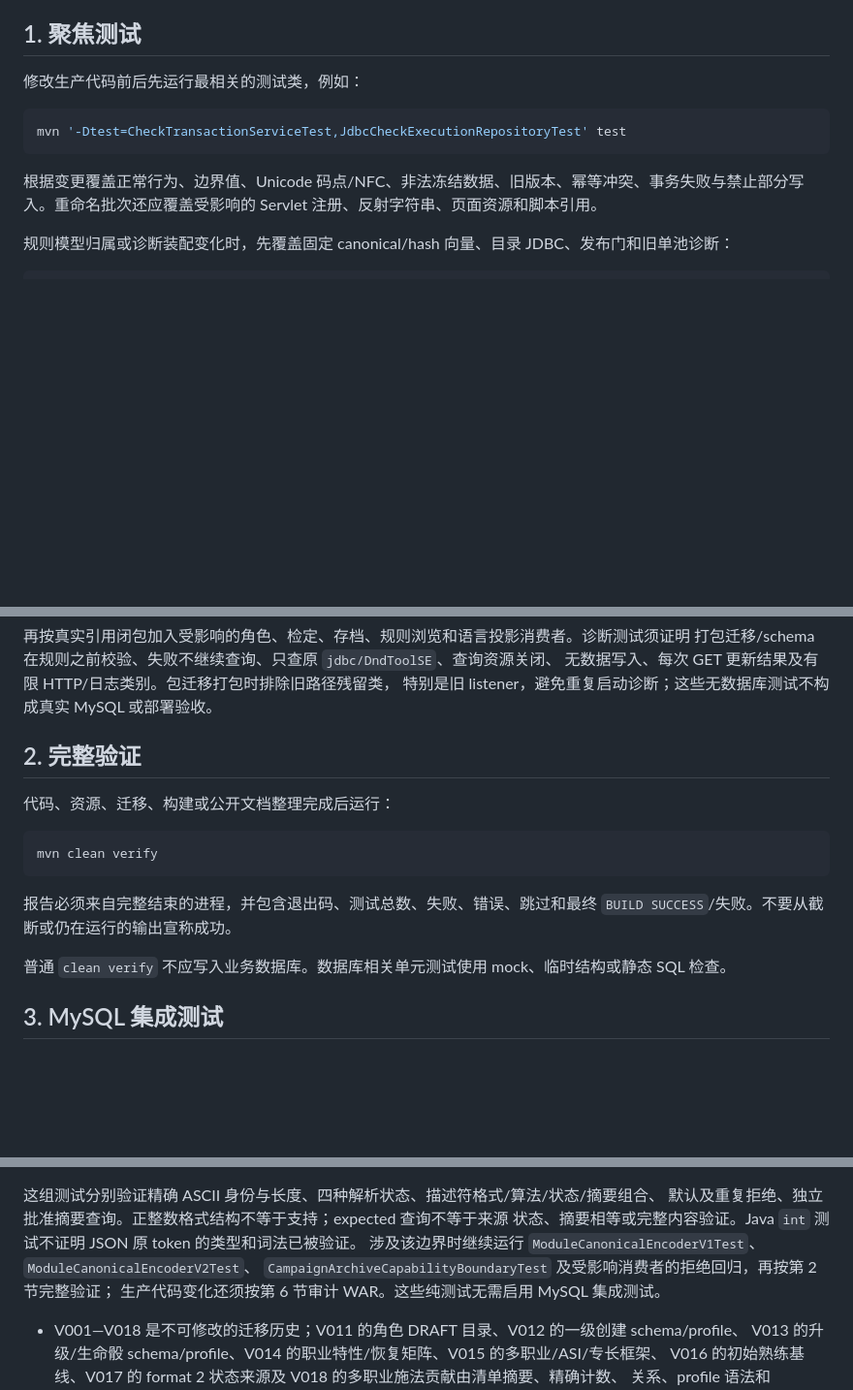
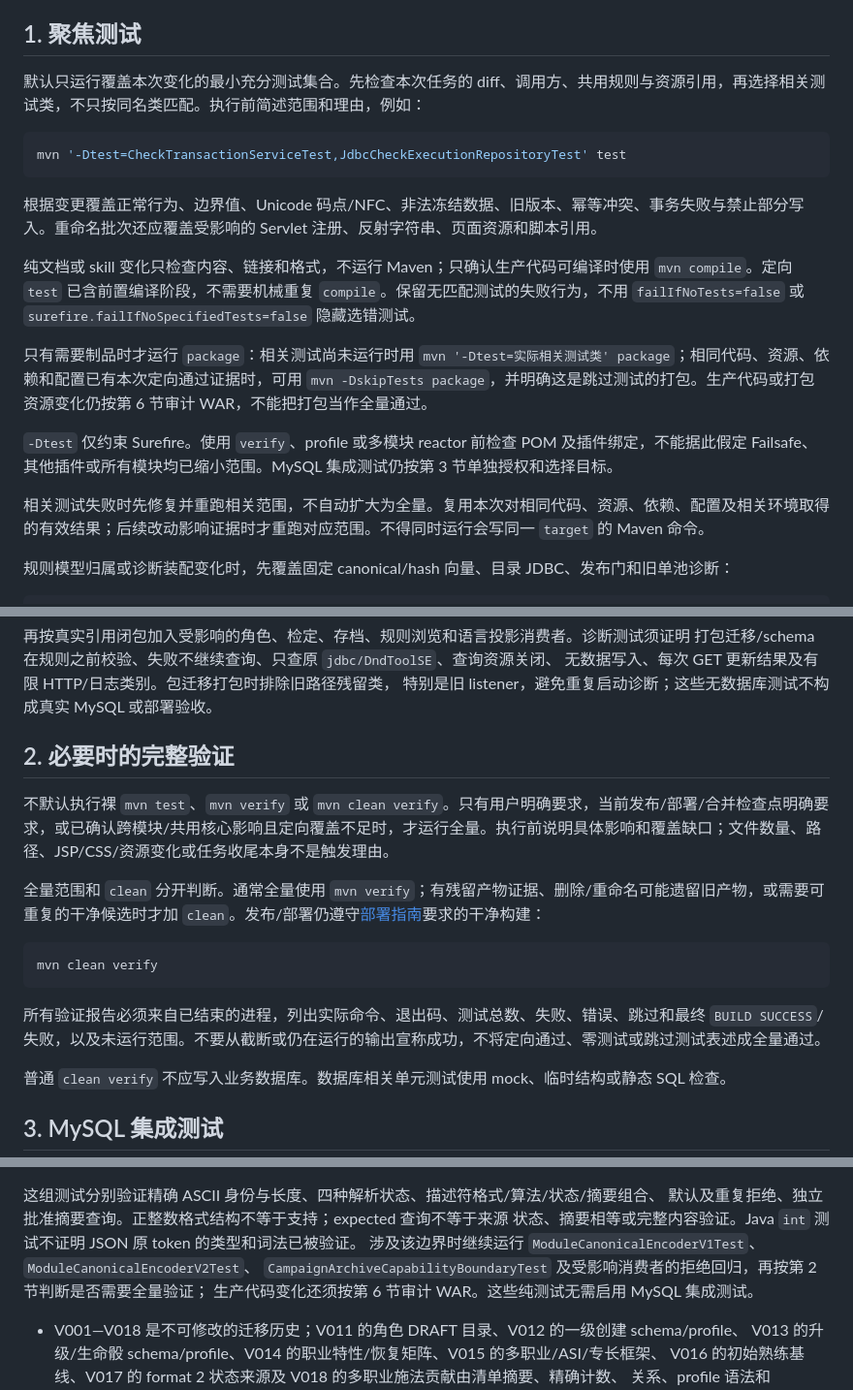
Before and after one commit to liii932/local-srd51-campaign-tool, a Markdown page: docs/testing.md, 3 parts joined by grey strips. Shown at 97% size. GitHub-like rendering; blank space fills up the shorter version.

````diff
--- a/docs/testing.md
+++ b/docs/testing.md
@@ -4,13 +4,21 @@
 
 ## 1. 聚焦测试
 
-修改生产代码前后先运行最相关的测试类，例如：
+默认只运行覆盖本次变化的最小充分测试集合。先检查本次任务的 diff、调用方、共用规则与资源引用，再选择相关测试类，不只按同名类匹配。执行前简述范围和理由，例如：
 
 ```bash
 mvn '-Dtest=CheckTransactionServiceTest,JdbcCheckExecutionRepositoryTest' test
 ```
 
 根据变更覆盖正常行为、边界值、Unicode 码点/NFC、非法冻结数据、旧版本、幂等冲突、事务失败与禁止部分写入。重命名批次还应覆盖受影响的 Servlet 注册、反射字符串、页面资源和脚本引用。
+
+纯文档或 skill 变化只检查内容、链接和格式，不运行 Maven；只确认生产代码可编译时使用 `mvn compile`。定向 `test` 已含前置编译阶段，不需要机械重复 `compile`。保留无匹配测试的失败行为，不用 `failIfNoTests=false` 或 `surefire.failIfNoSpecifiedTests=false` 隐藏选错测试。
+
+只有需要制品时才运行 `package`：相关测试尚未运行时用 `mvn '-Dtest=实际相关测试类' package`；相同代码、资源、依赖和配置已有本次定向通过证据时，可用 `mvn -DskipTests package`，并明确这是跳过测试的打包。生产代码或打包资源变化仍按第 6 节审计 WAR，不能把打包当作全量通过。
+
+`-Dtest` 仅约束 Surefire。使用 `verify`、profile 或多模块 reactor 前检查 POM 及插件绑定，不能据此假定 Failsafe、其他插件或所有模块均已缩小范围。MySQL 集成测试仍按第 3 节单独授权和选择目标。
+
+相关测试失败时先修复并重跑相关范围，不自动扩大为全量。复用本次对相同代码、资源、依赖、配置及相关环境取得的有效结果；后续改动影响证据时才重跑对应范围。不得同时运行会写同一 `target` 的 Maven 命令。
 
 规则模型归属或诊断装配变化时，先覆盖固定 canonical/hash 向量、目录 JDBC、发布门和旧单池诊断：
 
@@ -23,15 +31,17 @@ mvn '-Dtest=ModuleCanonicalEncoderV1Test,ModuleCanonicalEncoderV2Test,ModuleCont
 无数据写入、每次 GET 更新结果及有限 HTTP/日志类别。包迁移打包时排除旧路径残留类，
 特别是旧 listener，避免重复启动诊断；这些无数据库测试不构成真实 MySQL 或部署验收。
 
-## 2. 完整验证
+## 2. 必要时的完整验证
 
-代码、资源、迁移、构建或公开文档整理完成后运行：
+不默认执行裸 `mvn test`、`mvn verify` 或 `mvn clean verify`。只有用户明确要求，当前发布/部署/合并检查点明确要求，或已确认跨模块/共用核心影响且定向覆盖不足时，才运行全量。执行前说明具体影响和覆盖缺口；文件数量、路径、JSP/CSS/资源变化或任务收尾本身不是触发理由。
+
+全量范围和 `clean` 分开判断。通常全量使用 `mvn verify`；有残留产物证据、删除/重命名可能遗留旧产物，或需要可重复的干净候选时才加 `clean`。发布/部署仍遵守[部署指南](deployment.md)要求的干净构建：
 
 ```bash
 mvn clean verify
 ```
 
-报告必须来自完整结束的进程，并包含退出码、测试总数、失败、错误、跳过和最终 `BUILD SUCCESS`/失败。不要从截断或仍在运行的输出宣称成功。
+所有验证报告必须来自已结束的进程，列出实际命令、退出码、测试总数、失败、错误、跳过和最终 `BUILD SUCCESS`/失败，以及未运行范围。不要从截断或仍在运行的输出宣称成功，不将定向通过、零测试或跳过测试表述成全量通过。
 
 普通 `clean verify` 不应写入业务数据库。数据库相关单元测试使用 mock、临时结构或静态 SQL 检查。
 
@@ -191,7 +201,7 @@ mvn '-Dtest=BuiltinModuleReleaseRegistryTest,BuiltinModuleHashManifestTest' test
 默认及重复拒绝、独立批准摘要查询。正整数格式结构不等于支持；expected 查询不等于来源
 状态、摘要相等或完整内容验证。Java `int` 测试不证明 JSON 原 token 的类型和词法已被验证。
 涉及该边界时继续运行 `ModuleCanonicalEncoderV1Test`、`ModuleCanonicalEncoderV2Test`、
-`CampaignArchiveCapabilityBoundaryTest` 及受影响消费者的拒绝回归，再按第 2 节完整验证；
+`CampaignArchiveCapabilityBoundaryTest` 及受影响消费者的拒绝回归，再按第 2 节判断是否需要全量验证；
 生产代码变化还须按第 6 节审计 WAR。这些纯测试无需启用 MySQL 集成测试。
 
 - V001—V018 是不可修改的迁移历史；V011 的角色 DRAFT 目录、V012 的一级创建 schema/profile、
````
Also changed, not shown: AGENTS.md (+13 -2 lines), 1 other file.
